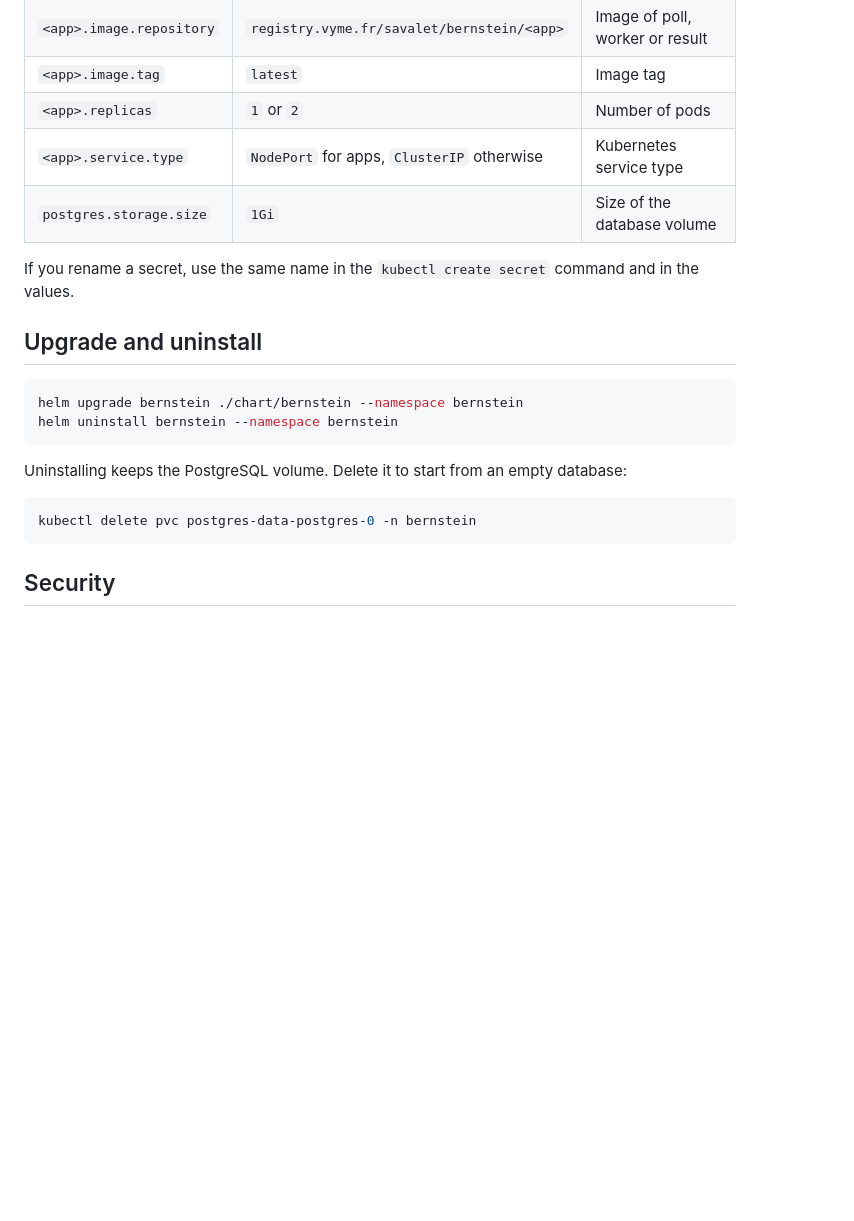
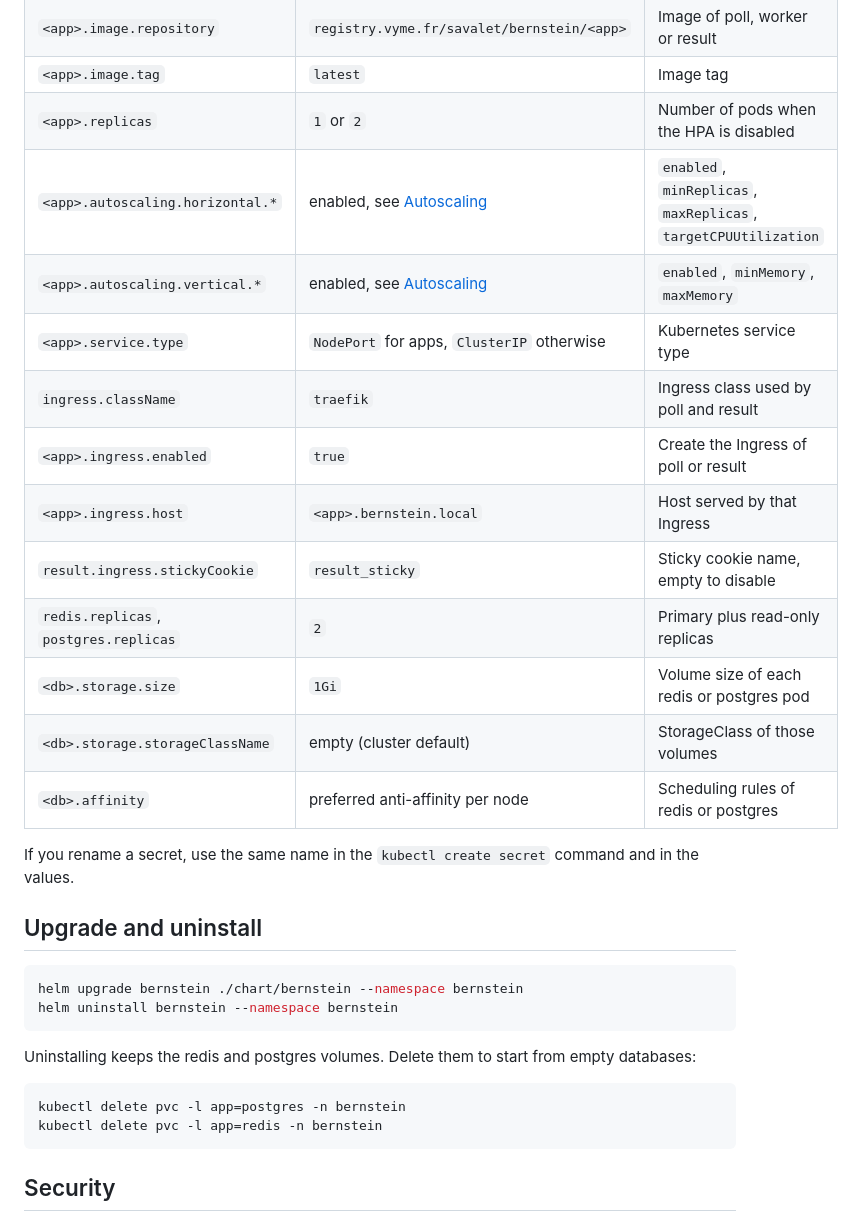
Before and after one commit to Savapitech/Bernstein, a Markdown page: README.md, the part around one of its changes. Rendered like a GitHub page; blank space fills up the shorter version.

````diff
--- a/README.md
+++ b/README.md
@@ -79,9 +109,18 @@ Every setting has a default in `chart/bernstein/values.yaml`. The most useful on
 | `db.passwordSecret.key`         | `POSTGRES_PASSWORD`                         | Key of the password in that secret    |
 | `<app>.image.repository`        | `registry.vyme.fr/savalet/bernstein/<app>`  | Image of poll, worker or result       |
 | `<app>.image.tag`               | `latest`                                    | Image tag                             |
-| `<app>.replicas`                | `1` or `2`                                  | Number of pods                        |
+| `<app>.replicas`                | `1` or `2`                                  | Number of pods when the HPA is disabled |
+| `<app>.autoscaling.horizontal.*` | enabled, see [Autoscaling](#autoscaling)   | `enabled`, `minReplicas`, `maxReplicas`, `targetCPUUtilization` |
+| `<app>.autoscaling.vertical.*`  | enabled, see [Autoscaling](#autoscaling)    | `enabled`, `minMemory`, `maxMemory`   |
 | `<app>.service.type`            | `NodePort` for apps, `ClusterIP` otherwise  | Kubernetes service type               |
-| `postgres.storage.size`         | `1Gi`                                       | Size of the database volume           |
+| `ingress.className`             | `traefik`                                   | Ingress class used by poll and result |
+| `<app>.ingress.enabled`         | `true`                                      | Create the Ingress of poll or result  |
+| `<app>.ingress.host`            | `<app>.bernstein.local`                     | Host served by that Ingress           |
+| `result.ingress.stickyCookie`   | `result_sticky`                             | Sticky cookie name, empty to disable  |
+| `redis.replicas`, `postgres.replicas` | `2`                                   | Primary plus read-only replicas       |
+| `<db>.storage.size`             | `1Gi`                                       | Volume size of each redis or postgres pod |
+| `<db>.storage.storageClassName` | empty (cluster default)                     | StorageClass of those volumes         |
+| `<db>.affinity`                 | preferred anti-affinity per node            | Scheduling rules of redis or postgres |
 
 If you rename a secret, use the same name in the `kubectl create secret` command and in the values.
 
@@ -92,10 +131,11 @@ helm upgrade bernstein ./chart/bernstein --namespace bernstein
 helm uninstall bernstein --namespace bernstein
 ```
 
-Uninstalling keeps the PostgreSQL volume. Delete it to start from an empty database:
+Uninstalling keeps the redis and postgres volumes. Delete them to start from empty databases:
 
 ```bash
-kubectl delete pvc postgres-data-postgres-0 -n bernstein
+kubectl delete pvc -l app=postgres -n bernstein
+kubectl delete pvc -l app=redis -n bernstein
 ```
 
 ## Security
````
Also changed, not shown: other parts of README.md (+41 -11 lines).
